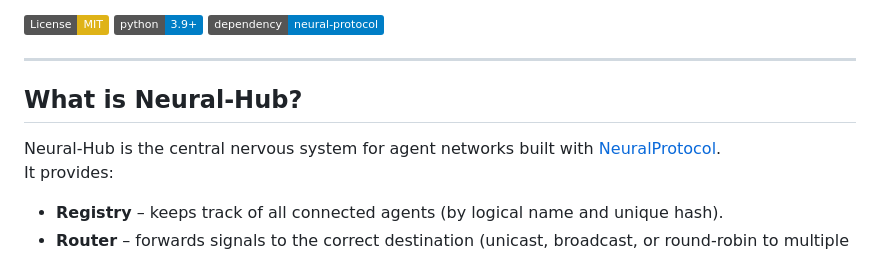
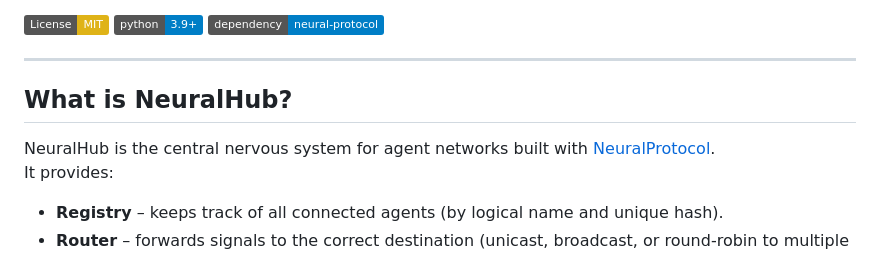
Before and after one commit to firecode16/neural-hub, a Markdown page: README.md, the part around the change. GitHub-like rendering; badges without logos.

Commit message:
Fix formatting of NeuralHub section in README

```diff
--- a/README.md
+++ b/README.md
@@ -9,9 +9,9 @@ Acts as the brain's thalamus – all signals pass through, but it doesn't decide
 
 ---
 
-## What is Neural‑Hub?
+## What is NeuralHub?
 
-Neural‑Hub is the central nervous system for agent networks built with [NeuralProtocol](https://github.com/firecode16/neural-protocol).
+NeuralHub is the central nervous system for agent networks built with [NeuralProtocol](https://github.com/firecode16/neural-protocol).
 It provides:
 
 - **Registry** – keeps track of all connected agents (by logical name and unique hash).
```
